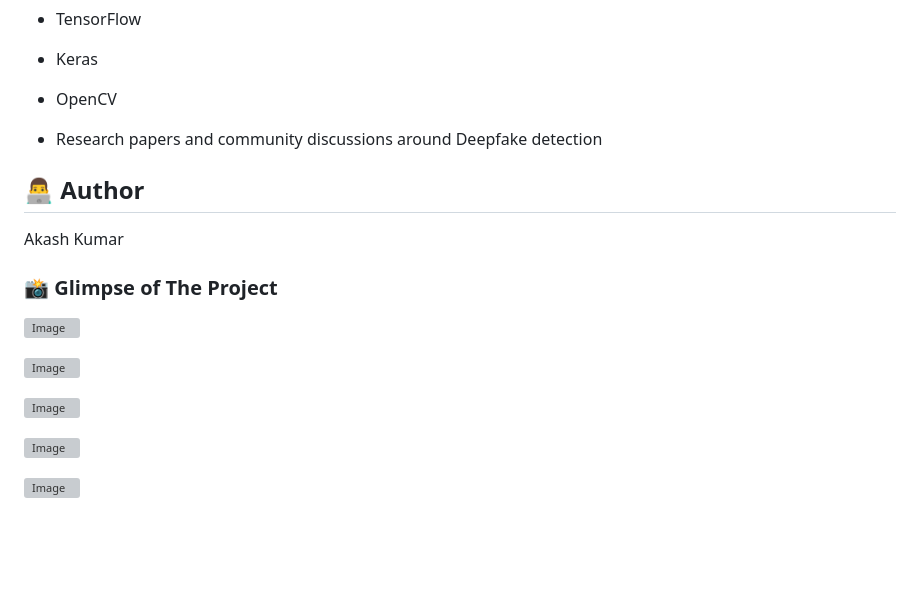
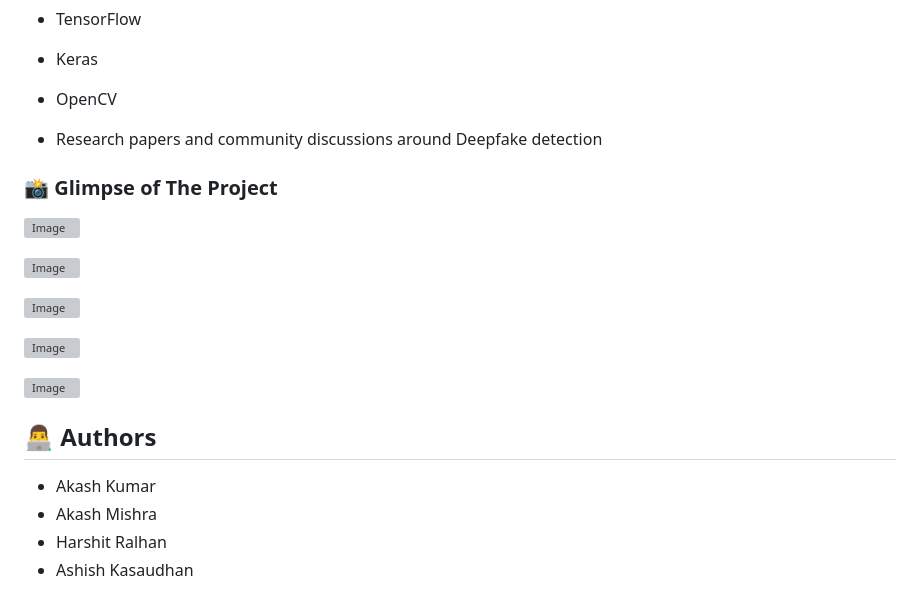
Before and after one commit to Akash-Kumar-2/DeepFake-Detection-And-Mitigation, a Markdown page: README.md, the part around the change. GitHub-like rendering; blank space fills up the shorter version; grey boxes are pictures that could not be loaded.

Commit message:
Updating authors

```diff
--- a/README.md
+++ b/README.md
@@ -192,10 +192,6 @@ This project is licensed under the MIT License - see the LICENSE file for detail
 
 - Research papers and community discussions around Deepfake detection
 
-## 👨‍💻 Author
-
-Akash Kumar
-
 ### 📸 Glimpse of The Project
 
 ![Image](https://github.com/user-attachments/assets/da5adac2-f1a9-48a1-8529-9d8f86bee7ec)
@@ -207,3 +203,10 @@ Akash Kumar
 ![Image](https://github.com/user-attachments/assets/f5c04c3e-90a6-4455-8e09-b17a44dad8bc)
 
 ![Image](https://github.com/user-attachments/assets/b5e0d7d5-de9f-46ef-9f0f-a9fee31bf80b)
+
+## 👨‍💻 Authors
+
+- Akash Kumar
+- Akash Mishra
+- Harshit Ralhan
+- Ashish Kasaudhan
```
